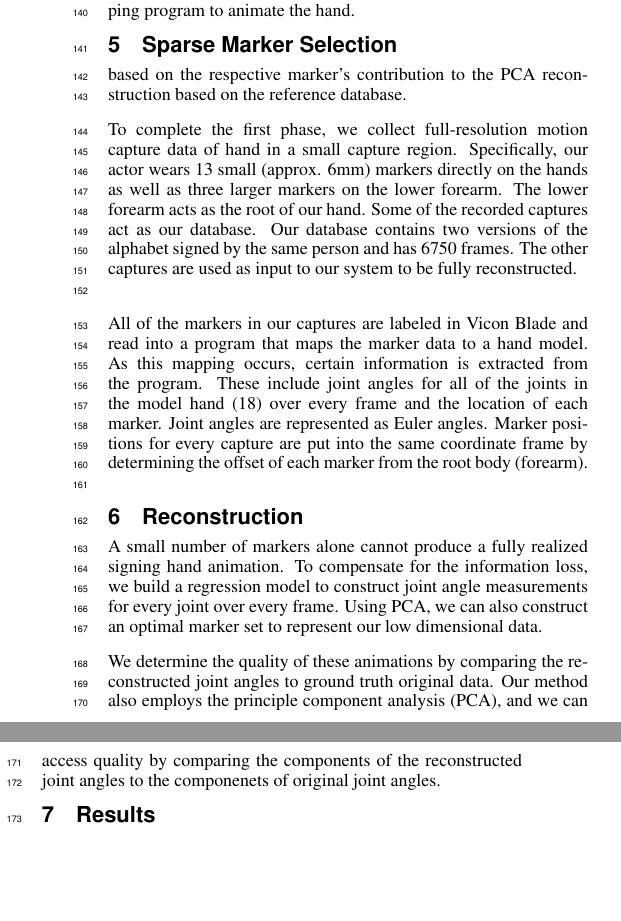
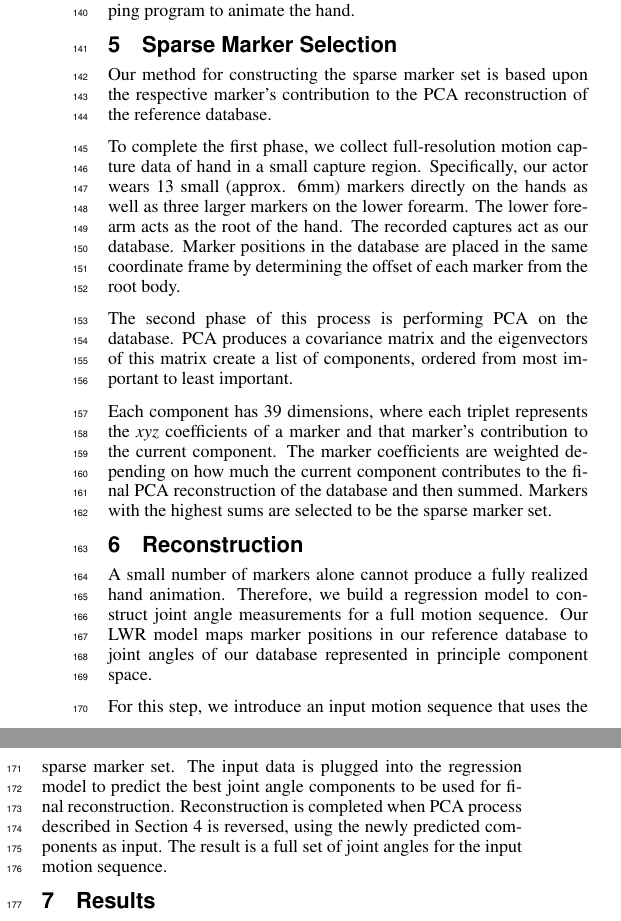
Before and after one commit to nwheatland/SignPCA_MIG2013, a LaTeX paper (signPCA_main.tex, which reads 05_sparseMarkers.tex, 06_reconstruction.tex): two parts of the columns of page 2 of 2 before the commit and two parts of the columns of page 2 of 3 after it, joined at a grey line, cut so that both start at the same text, the shorter picture padded with empty space. Compiled offline with pdfLaTeX.

Commit message:
Sect. 5 & 6 Edit

```diff
--- a/05_sparseMarkers.tex
+++ b/05_sparseMarkers.tex
@@ -1,25 +1,35 @@
 
 \section{Sparse Marker Selection}
-
- based on the respective marker's
-contribution to the PCA reconstruction based on the reference database.
-
+Our method for constructing the sparse marker set is
+based upon the respective marker's contribution to the PCA
+reconstruction of the reference database.
+%Using PCA, we can also construct an optimal marker set to represent our
+%low dimensional data.
 
 To complete the first phase, we collect full-resolution motion capture
 data of hand in a small capture region.
 Specifically, our actor wears 13 small
 (approx. 6mm) markers directly on the hands as well as three larger
 markers on the lower forearm.
-The lower forearm acts as the root of our hand. Some of the recorded
-captures act as our database. Our database contains two versions of the
-alphabet signed by the same person and has 6750 frames. The other
-captures are used as input to our system to be fully reconstructed. \\
+The lower forearm acts as the root of the hand. The recorded
+captures act as our database. Marker positions in the database
+are placed in the same coordinate
+frame by determining the offset of each marker from the root body.
 
-All of the markers in our captures are labeled in Vicon Blade and
-read into a program that maps the marker data to a hand model. As
-this mapping occurs, certain information is extracted from the program.
-These include joint angles for all of the joints in the model hand (18)
-over every frame and the location of each marker. Joint angles are
-represented as Euler angles. Marker positions for every capture are
-put into the same coordinate frame by determining the offset of each
-marker from the root body (forearm). \\
+%PUT THIS IS RESULTS?
+%Our database contains two versions of the
+%alphabet signed by the same person and has 6750 frames. The other
+%captures are used as input to our system to be fully reconstructed. \\
+
+
+The second phase of this process is performing PCA on the database.
+PCA produces a covariance matrix and the eigenvectors
+of this matrix create a list of components, ordered from most important
+to least important.
+
+Each component has 39 dimensions, where each triplet represents the
+\emph{xyz} coefficients of a marker and that marker's contribution
+to the current component. The marker coefficients are weighted depending
+on how much the current component contributes to the final PCA reconstruction
+of the database and then summed. Markers with the highest sums are selected to
+be the sparse marker set.
--- a/06_reconstruction.tex
+++ b/06_reconstruction.tex
@@ -1,21 +1,30 @@
 
 \section{Reconstruction}
 
+A small number of markers alone cannot produce a fully
+realized hand animation. Therefore, we build a regression model
+to construct joint angle measurements for a full motion sequence.
+Our LWR model maps marker positions in our reference database
+to joint angles of our database represented in principle
+component space.
 
-A small number of markers alone cannot produce a fully
-realized signing hand animation. To compensate for the
-information loss, we build a regression model
-to construct joint angle measurements for every joint over
-every frame.
-Using PCA, we can also construct an optimal marker set to represent our
-low dimensional data.
+For this step, we introduce an input motion sequence
+that uses the sparse marker set. The input data is
+plugged into the regression model to predict the best
+joint angle components to be used for final reconstruction.
+Reconstruction is completed when PCA process described in
+Section 4 is reversed, using the newly predicted components
+as input. The result is a full set of joint angles for the
+input motion sequence.
+
 
 %We test our method on a variety sign language
 %sequences.
 
-We determine the quality of these animations
-by comparing the reconstructed joint angles to ground truth
-original data. Our method also employs the principle
-component analysis (PCA), and we can access quality by
-comparing the components of the reconstructed joint angles
-to the componenets of original joint angles.
+%RESULTS?
+% We determine the quality of these animations
+% by comparing the reconstructed joint angles to ground truth
+% original data. Our method also employs the principle
+% component analysis (PCA), and we can access quality by
+% comparing the components of the reconstructed joint angles
+% to the components of original joint angles.
```
